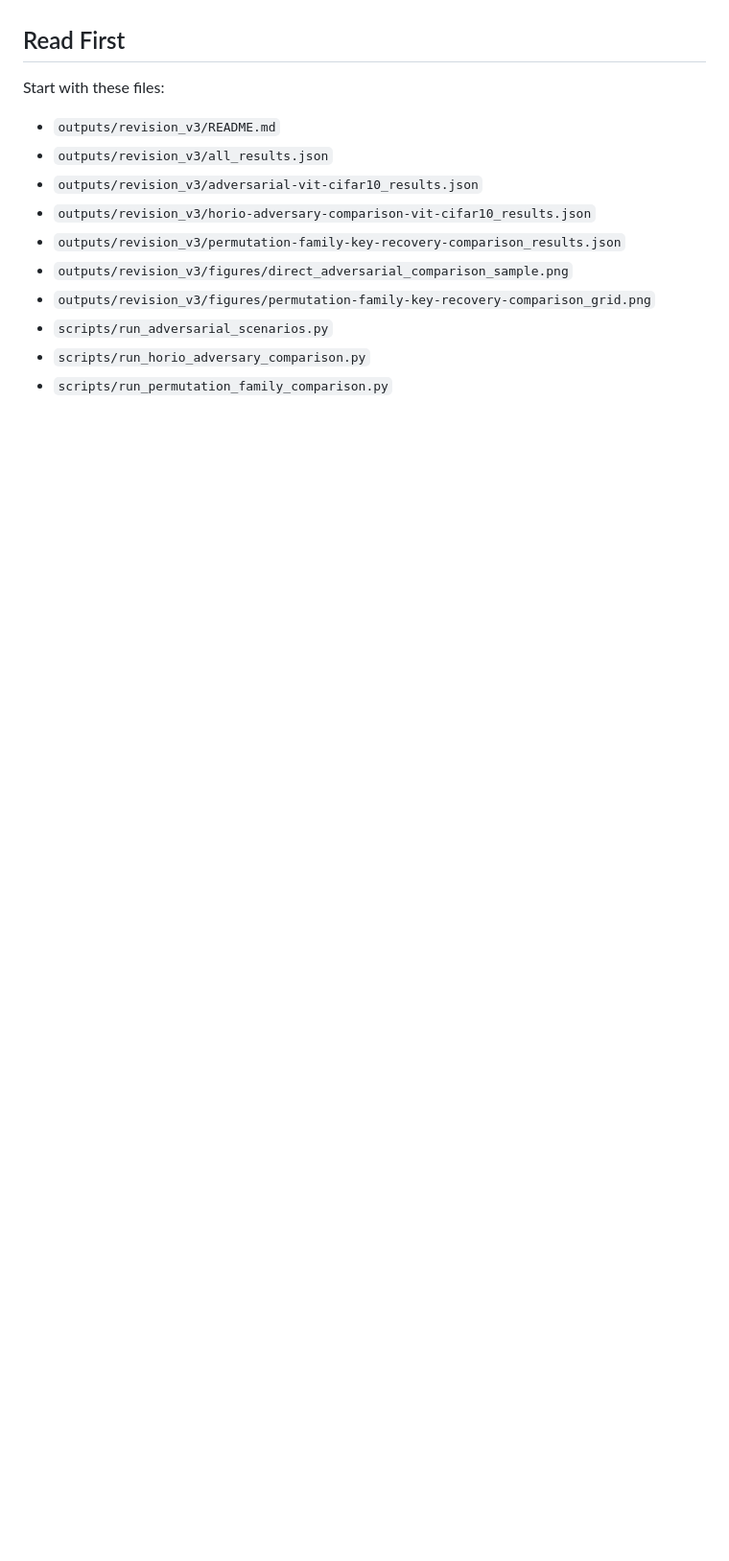
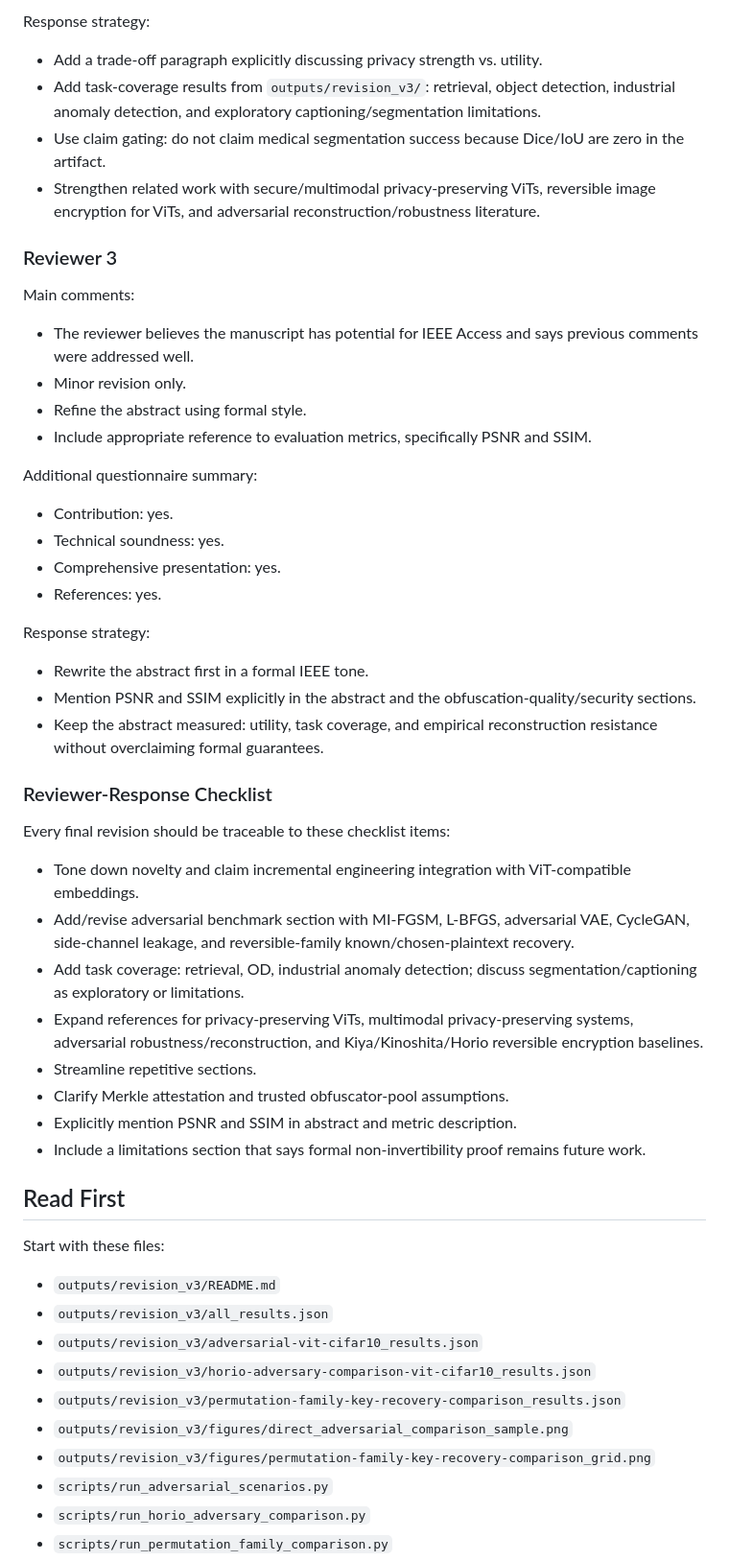
Before and after one commit to Jinmyeong-Shin/Modular-Patch-Level-Image-Obfuscation-Framework-for-Untrusted-Third-Party-Vision-Inference, a Markdown page: REVISION_V3_HANDOFF.md, the part around one of its changes. Shown at 96% size. Rendered like a GitHub page; blank space fills up the shorter version.

Commit message:
Add reviewer feedback to revision handoff

```diff
--- a/REVISION_V3_HANDOFF.md
+++ b/REVISION_V3_HANDOFF.md
@@ -16,3 +66,44 @@ Do not make the paper sound personally targeted at any authors. The comparison s
+Response strategy:
+
+- Add a trade-off paragraph explicitly discussing privacy strength vs. utility.
+- Add task-coverage results from `outputs/revision_v3/`: retrieval, object detection, industrial anomaly detection, and exploratory captioning/segmentation limitations.
+- Use claim gating: do not claim medical segmentation success because Dice/IoU are zero in the artifact.
+- Strengthen related work with secure/multimodal privacy-preserving ViTs, reversible image encryption for ViTs, and adversarial reconstruction/robustness literature.
+
+### Reviewer 3
+
+Main comments:
+
+- The reviewer believes the manuscript has potential for IEEE Access and says previous comments were addressed well.
+- Minor revision only.
+- Refine the abstract using formal style.
+- Include appropriate reference to evaluation metrics, specifically PSNR and SSIM.
+
+Additional questionnaire summary:
+
+- Contribution: yes.
+- Technical soundness: yes.
+- Comprehensive presentation: yes.
+- References: yes.
+
+Response strategy:
+
+- Rewrite the abstract first in a formal IEEE tone.
+- Mention PSNR and SSIM explicitly in the abstract and the obfuscation-quality/security sections.
+- Keep the abstract measured: utility, task coverage, and empirical reconstruction resistance without overclaiming formal guarantees.
+
+### Reviewer-Response Checklist
+
+Every final revision should be traceable to these checklist items:
+
+- Tone down novelty and claim incremental engineering integration with ViT-compatible embeddings.
+- Add/revise adversarial benchmark section with MI-FGSM, L-BFGS, adversarial VAE, CycleGAN, side-channel leakage, and reversible-family known/chosen-plaintext recovery.
+- Add task coverage: retrieval, OD, industrial anomaly detection; discuss segmentation/captioning as exploratory or limitations.
+- Expand references for privacy-preserving ViTs, multimodal privacy-preserving systems, adversarial robustness/reconstruction, and Kiya/Kinoshita/Horio reversible encryption baselines.
+- Streamline repetitive sections.
+- Clarify Merkle attestation and trusted obfuscator-pool assumptions.
+- Explicitly mention PSNR and SSIM in abstract and metric description.
+- Include a limitations section that says formal non-invertibility proof remains future work.
 
 ## Read First
 
```
Also changed, not shown: other parts of REVISION_V3_HANDOFF.md (+50 -0 lines).
